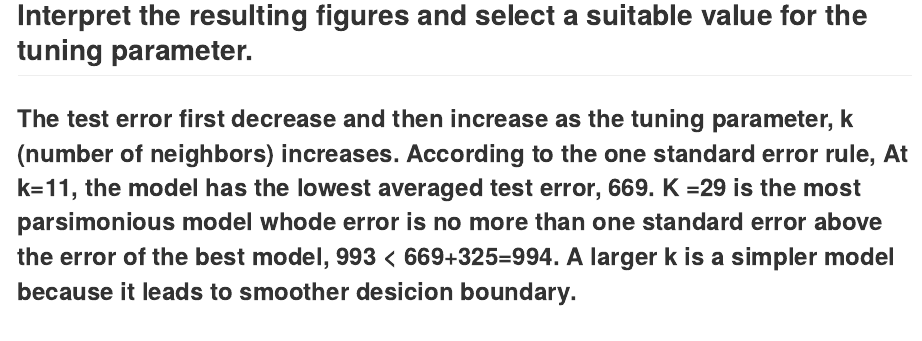
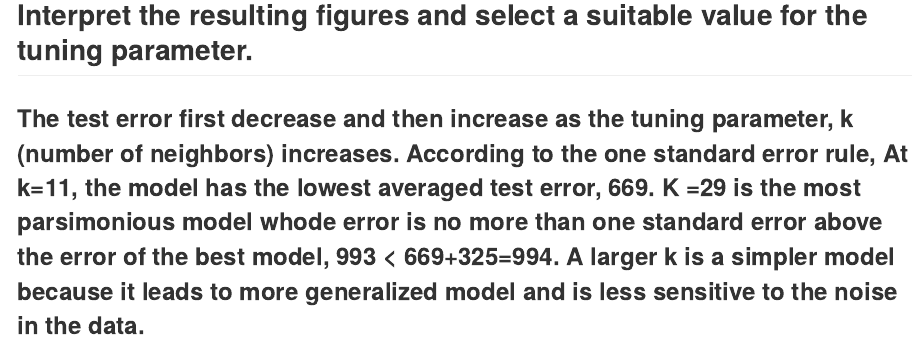
Before and after one commit to ZhuoyiZhan/modeling-machine-learning-zhan-zhuoyi, an R Markdown document (HW5/HW5-ZhanZ.Rmd): the page in a window 1100 px wide, from 11320 px down. The pictures show the output file HW5/HW5-ZhanZ.md that the author committed with the source, drawn offline in the style of GitHub; long lines of code are wrapped.

Commit message:
fixed q6.

````diff
--- a/HW5/HW5-ZhanZ.Rmd
+++ b/HW5/HW5-ZhanZ.Rmd
@@ -328,4 +328,4 @@ abline(h=(average_error+stds)[which.min(average_error)],lty=2,col ="black")
 ```
 
 ## Interpret the resulting figures and select a suitable value for the tuning parameter.
-### The test error first decrease and then increase as the tuning parameter, k (number of neighbors) increases. According to the  one standard error rule, At k=11, the model has the lowest averaged test error, 669. K =29 is the most parsimonious model whode error is no more than one standard error above the error of the best model, 993 < 669+325=994. A larger k is a simpler model because it leads to smoother desicion boundary.
+### The test error first decrease and then increase as the tuning parameter, k (number of neighbors) increases. According to the  one standard error rule, At k=11, the model has the lowest averaged test error, 669. K =29 is the most parsimonious model whode error is no more than one standard error above the error of the best model, 993 < 669+325=994. A larger k is a simpler model because it leads to more generalized model and is less sensitive to the noise in the data.
````
Also changed, not shown: HW5/HW5-ZhanZ.md, HW5/HW5-ZhanZ_files/figure-gfm/unnamed-chunk-10-1.png, HW5/HW5-ZhanZ_files/figure-gfm/unnamed-chunk-7-1.png, HW5/HW5-ZhanZ_files/figure-gfm/unnamed-chunk-8-1.png, HW5/HW5-ZhanZ_files/figure-gfm/unnamed-chunk-9-1.png.
